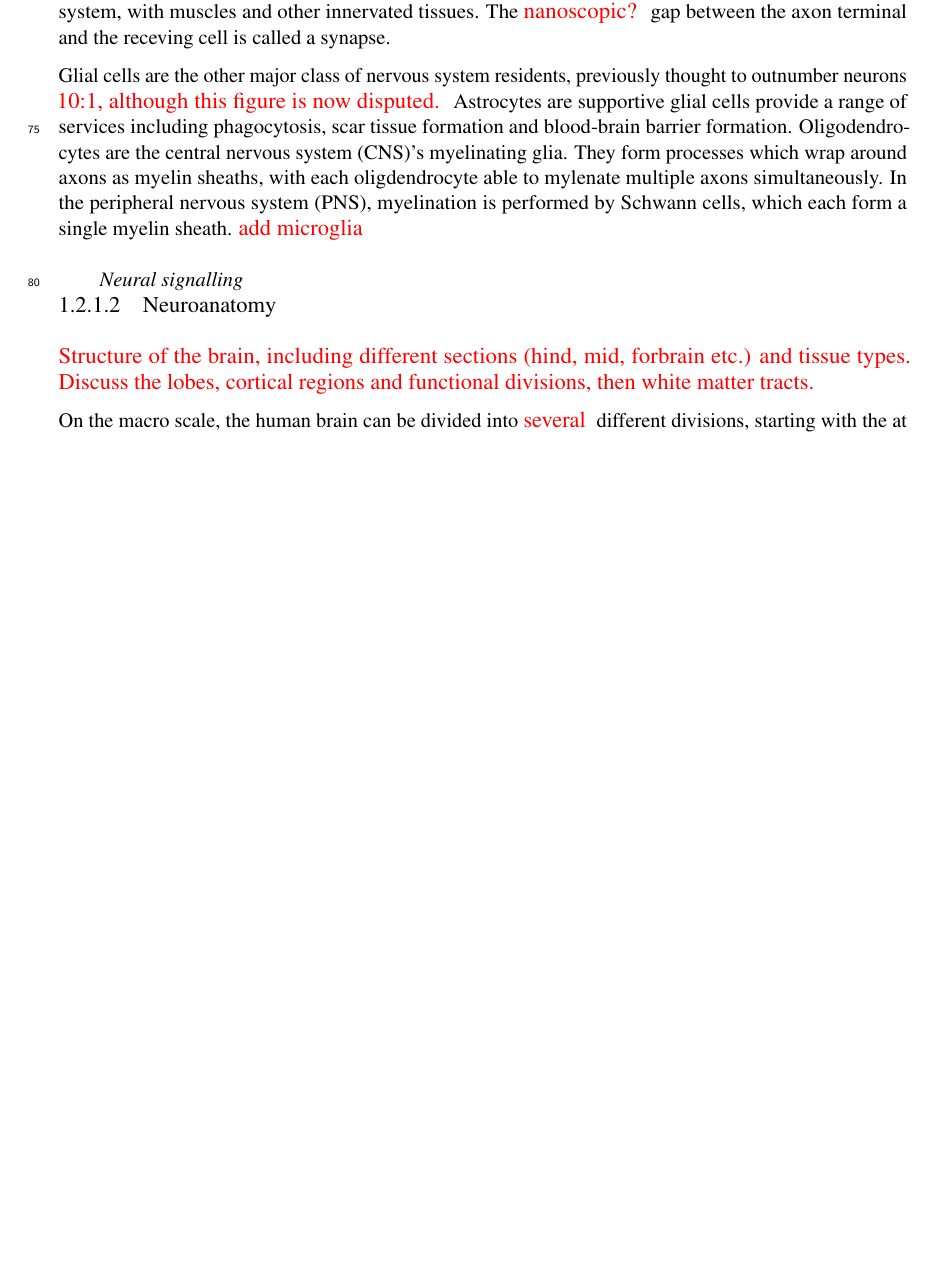
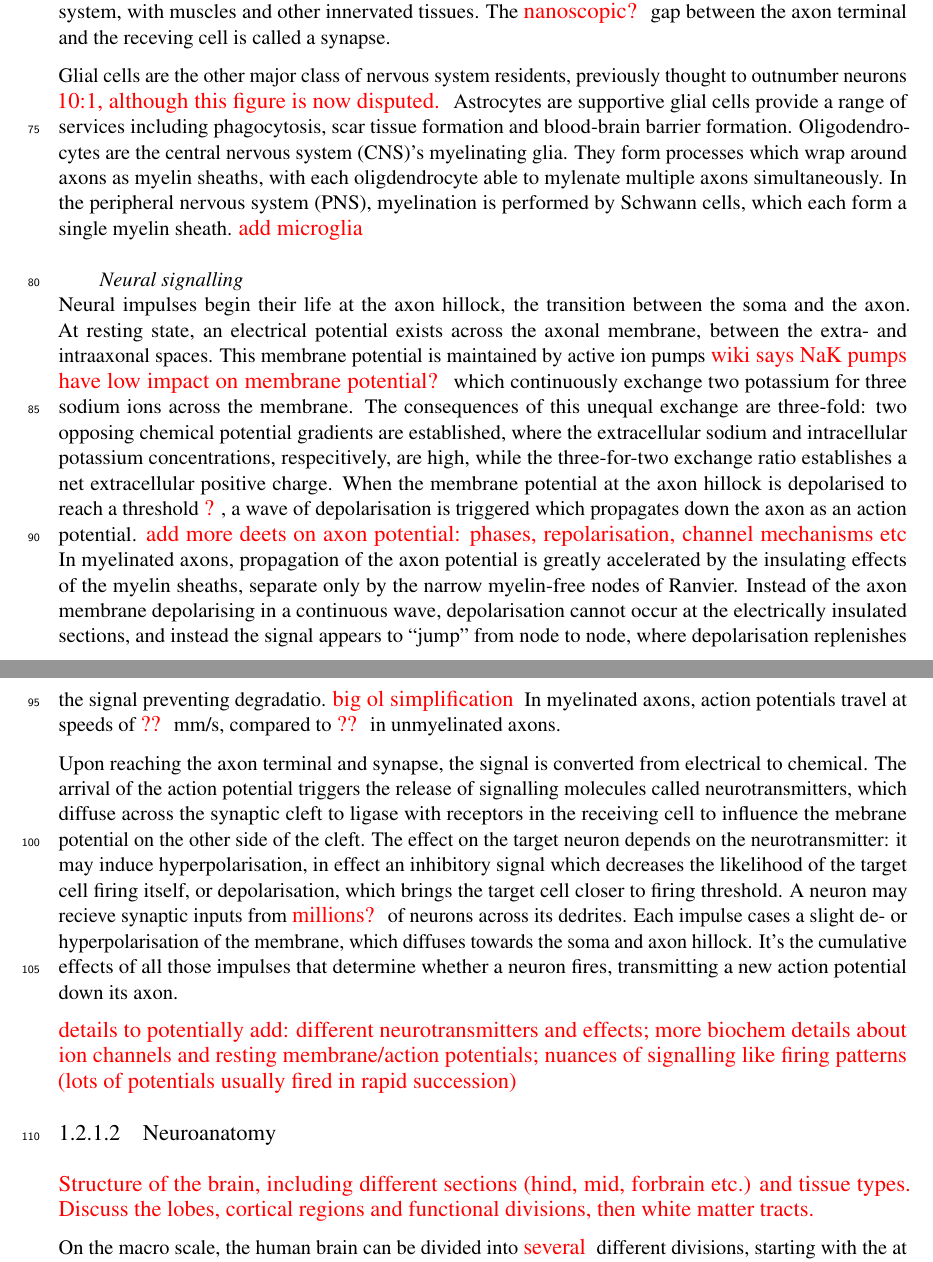
Before and after one commit to fionaEyoung/Thesis, a LaTeX thesis (src/Main.tex, which reads src/Introduction/Theory.tex): part of page 4 of 14 before the commit and two parts of pages 4 and 5 of 14 after it, the two joined at a grey line, cut so that both start at the same text, the shorter picture padded with empty space. Compiled offline with pdfLaTeX.

Commit message:
📝 Theory: neural signalling draft

```diff
--- a/src/Introduction/Theory.tex
+++ b/src/Introduction/Theory.tex
@@ -30,7 +30,23 @@ In the \gls{pns}, myelination is performed by Schwann cells, which each form a s
 
 \paragraph{Neural signalling}
 
+Neural impulses begin their life at the axon hillock, the transition between the soma and the axon.
+At resting state, an electrical potential exists across the axonal membrane, between the extra- and intraaxonal spaces.
+This membrane potential is maintained by active ion pumps \note{wiki says NaK pumps have low impact on membrane potential?} which continuously exchange two potassium for three sodium ions across the membrane.
+The consequences of this unequal exchange are three-fold: two opposing chemical potential gradients are established, where the extracellular sodium and intracellular potassium concentrations, respecitively, are high, while the three-for-two exchange ratio establishes a net extracellular positive charge.
+When the membrane potential at the axon hillock is depolarised to reach a threshold \note{?}, a wave of depolarisation is triggered which propagates down the axon as an action potential. \note{add more deets on axon potential: phases, repolarisation, channel mechanisms etc}
+In myelinated axons, propagation of the axon potential is greatly accelerated by the insulating effects of the myelin sheaths, separate only by the narrow myelin-free nodes of Ranvier.
+Instead of the axon membrane depolarising in a continuous wave, depolarisation cannot occur at the electrically insulated sections, and instead the signal appears to ``jump" from node to node, where depolarisation replenishes the signal preventing degradatio. \note{big ol simplification}
+In myelinated axons, action potentials travel at speeds of \note{??} mm/s, compared to \note{??} in unmyelinated axons.
 
+Upon reaching the axon terminal and synapse, the signal is converted from electrical to chemical.
+The arrival of the action potential triggers the release of signalling molecules called neurotransmitters, which diffuse across the synaptic cleft to ligase with receptors in the receiving cell to influence the mebrane potential on the other side of the cleft.
+The effect on the target neuron depends on the neurotransmitter: it may induce hyperpolarisation, in effect an inhibitory signal which decreases the likelihood of the target cell firing itself, or depolarisation, which brings the target cell closer to firing threshold.
+A neuron may recieve synaptic inputs from \note{millions?} of neurons across its dedrites.
+Each impulse cases a slight de- or hyperpolarisation of the membrane, which diffuses towards the soma and axon hillock.
+It's the cumulative effects of all those impulses that determine whether a neuron fires, transmitting a new action potential down its axon.
+
+\note{details to potentially add: different neurotransmitters and effects; more biochem details about ion channels and resting membrane/action potentials; nuances of signalling like firing patterns (lots of potentials usually fired in rapid succession)}
 
 \subsubsection{Neuroanatomy}
 
```
